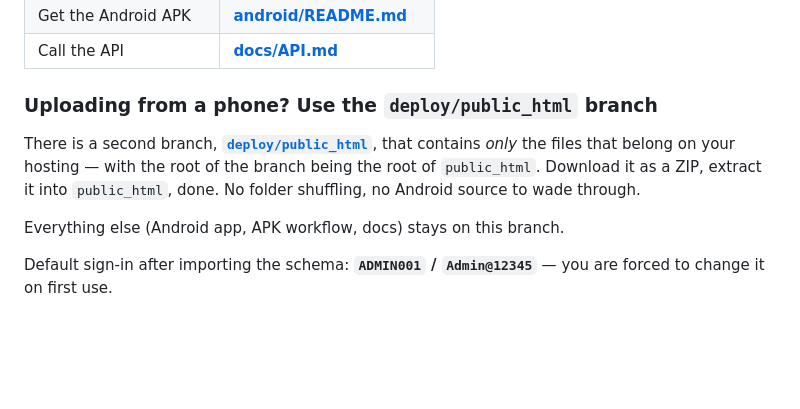
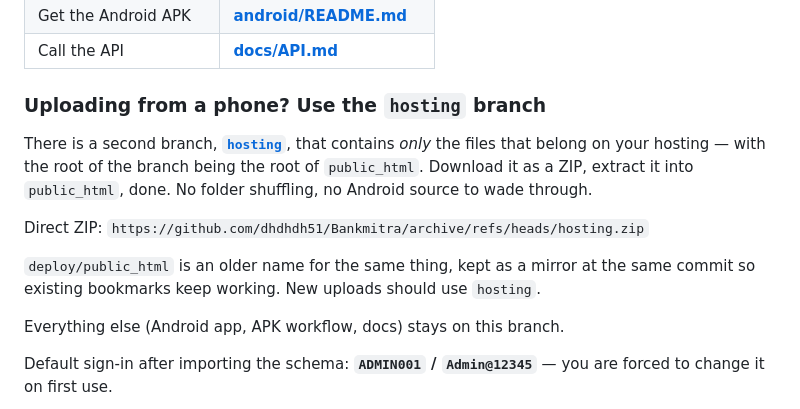
Before and after one commit to dhdhdh51/Bankmitra, a Markdown page: README.md, the part around the change. Drawn GitHub-style; blank space fills up the shorter version.

Commit message:
Point the docs at the 'hosting' branch

```diff
--- a/README.md
+++ b/README.md
@@ -39,12 +39,17 @@ when a key changes.
 | Get the Android APK | **[android/README.md](android/README.md)** |
 | Call the API | **[docs/API.md](docs/API.md)** |
 
-### Uploading from a phone? Use the `deploy/public_html` branch
+### Uploading from a phone? Use the `hosting` branch
 
-There is a second branch, **[`deploy/public_html`](../../tree/deploy/public_html)**,
-that contains *only* the files that belong on your hosting — with the root of the
-branch being the root of `public_html`. Download it as a ZIP, extract it into
-`public_html`, done. No folder shuffling, no Android source to wade through.
+There is a second branch, **[`hosting`](../../tree/hosting)**, that contains
+*only* the files that belong on your hosting — with the root of the branch being
+the root of `public_html`. Download it as a ZIP, extract it into `public_html`,
+done. No folder shuffling, no Android source to wade through.
+
+Direct ZIP: `https://github.com/dhdhdh51/Bankmitra/archive/refs/heads/hosting.zip`
+
+`deploy/public_html` is an older name for the same thing, kept as a mirror at the
+same commit so existing bookmarks keep working. New uploads should use `hosting`.
 
 Everything else (Android app, APK workflow, docs) stays on this branch.
 
```
Also changed, not shown: docs/DEPLOYMENT.md (+6 -4 lines).
